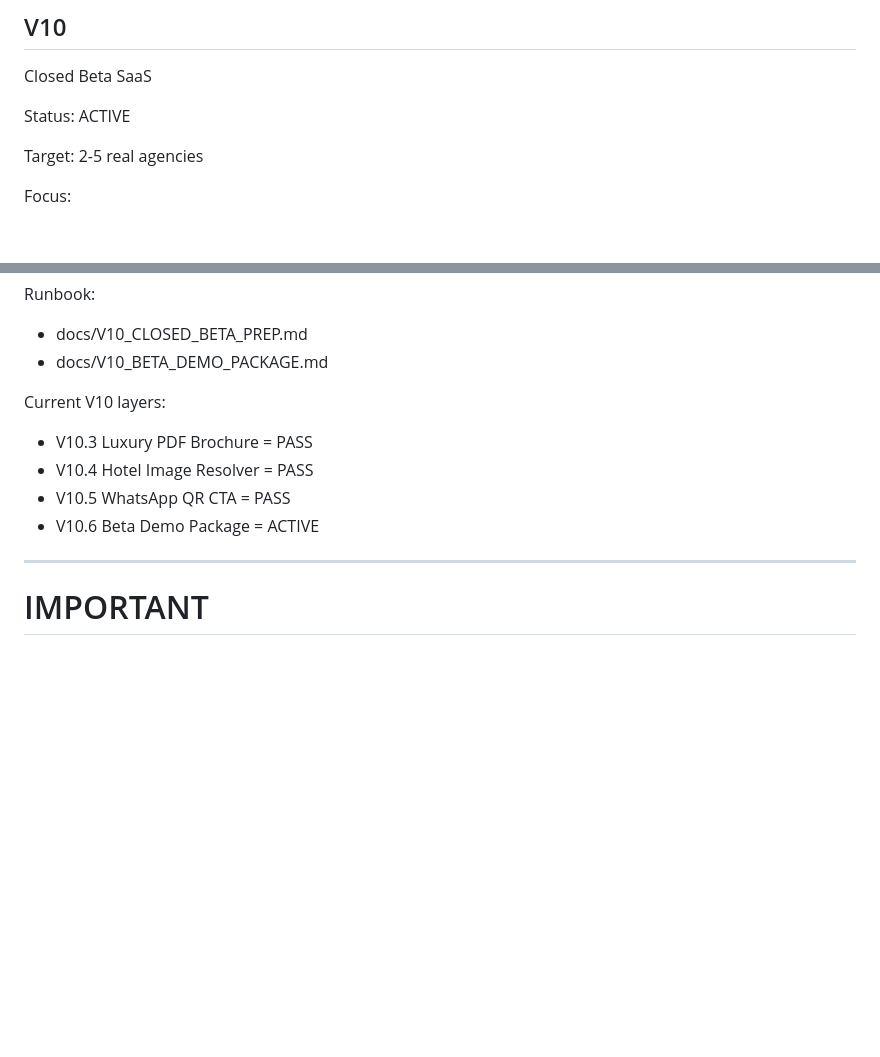
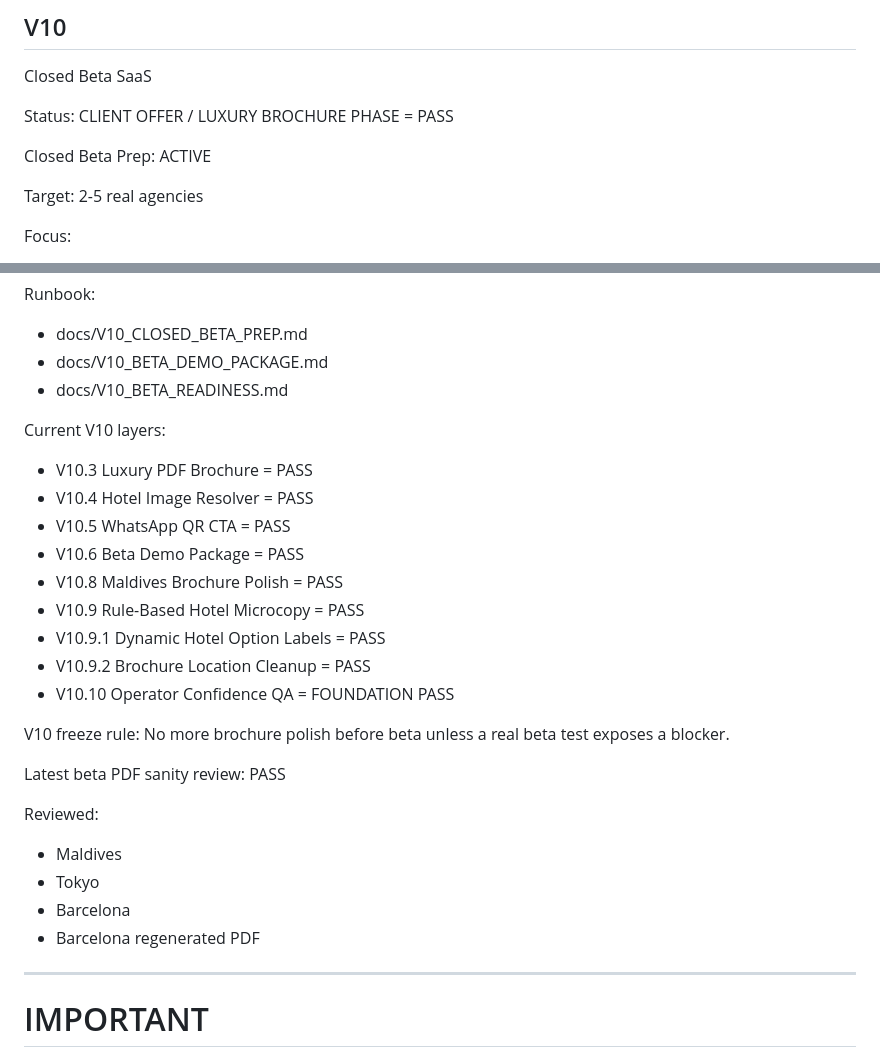
Before and after one commit to goceterziev-creator/2l1p-neural-travel, a Markdown page: docs/GT63_MASTER_HANDOVER_V9.md, 2 parts joined by grey strips. GitHub-like rendering; blank space fills up the shorter version.

Commit message:
Lock V10 beta readiness checkpoint

```diff
--- a/docs/GT63_MASTER_HANDOVER_V9.md
+++ b/docs/GT63_MASTER_HANDOVER_V9.md
@@ -358,6 +358,9 @@ Planned:
 Closed Beta SaaS
 
 Status:
+CLIENT OFFER / LUXURY BROCHURE PHASE = PASS
+
+Closed Beta Prep:
 ACTIVE
 
 Target:
@@ -379,12 +382,30 @@ Precondition:
 Runbook:
 - docs/V10_CLOSED_BETA_PREP.md
 - docs/V10_BETA_DEMO_PACKAGE.md
+- docs/V10_BETA_READINESS.md
 
 Current V10 layers:
 - V10.3 Luxury PDF Brochure = PASS
 - V10.4 Hotel Image Resolver = PASS
 - V10.5 WhatsApp QR CTA = PASS
-- V10.6 Beta Demo Package = ACTIVE
+- V10.6 Beta Demo Package = PASS
+- V10.8 Maldives Brochure Polish = PASS
+- V10.9 Rule-Based Hotel Microcopy = PASS
+- V10.9.1 Dynamic Hotel Option Labels = PASS
+- V10.9.2 Brochure Location Cleanup = PASS
+- V10.10 Operator Confidence QA = FOUNDATION PASS
+
+V10 freeze rule:
+No more brochure polish before beta unless a real beta test exposes a blocker.
+
+Latest beta PDF sanity review:
+PASS
+
+Reviewed:
+- Maldives
+- Tokyo
+- Barcelona
+- Barcelona regenerated PDF
 
 ---
 
```
Also changed, not shown: docs/V10_BETA_READINESS.md (added, +180 -0 lines).
